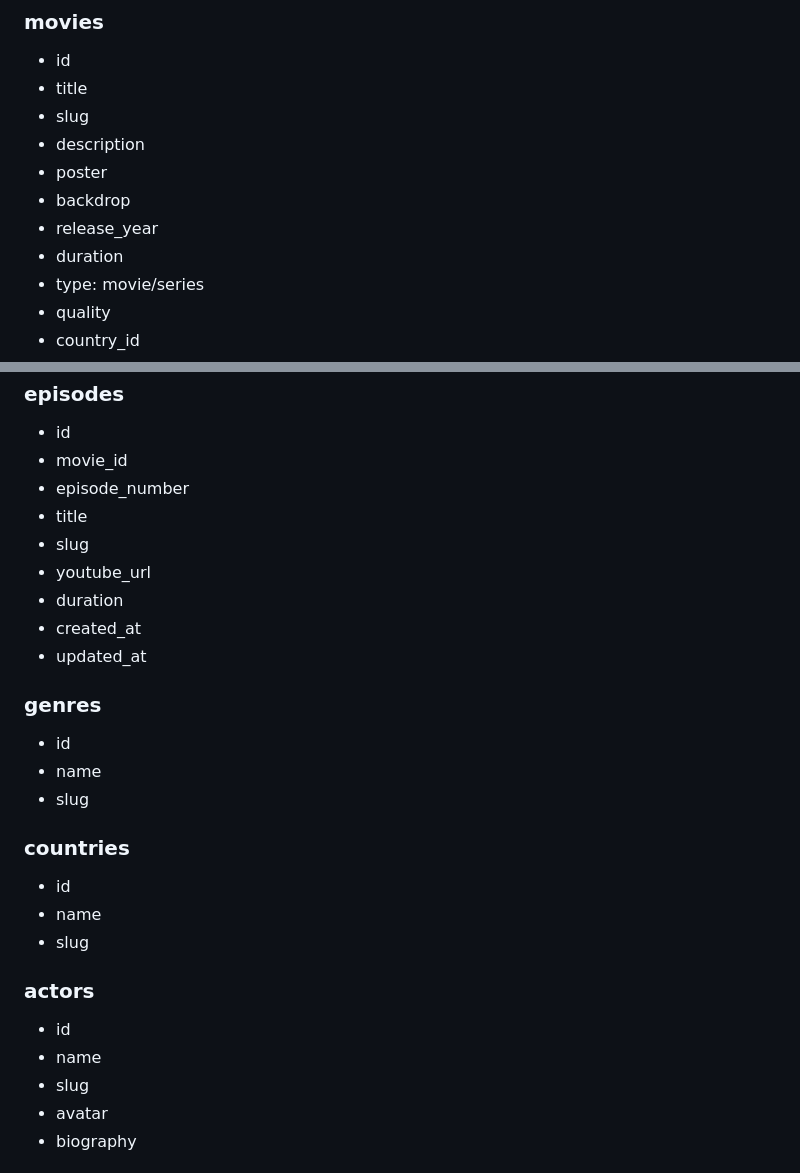
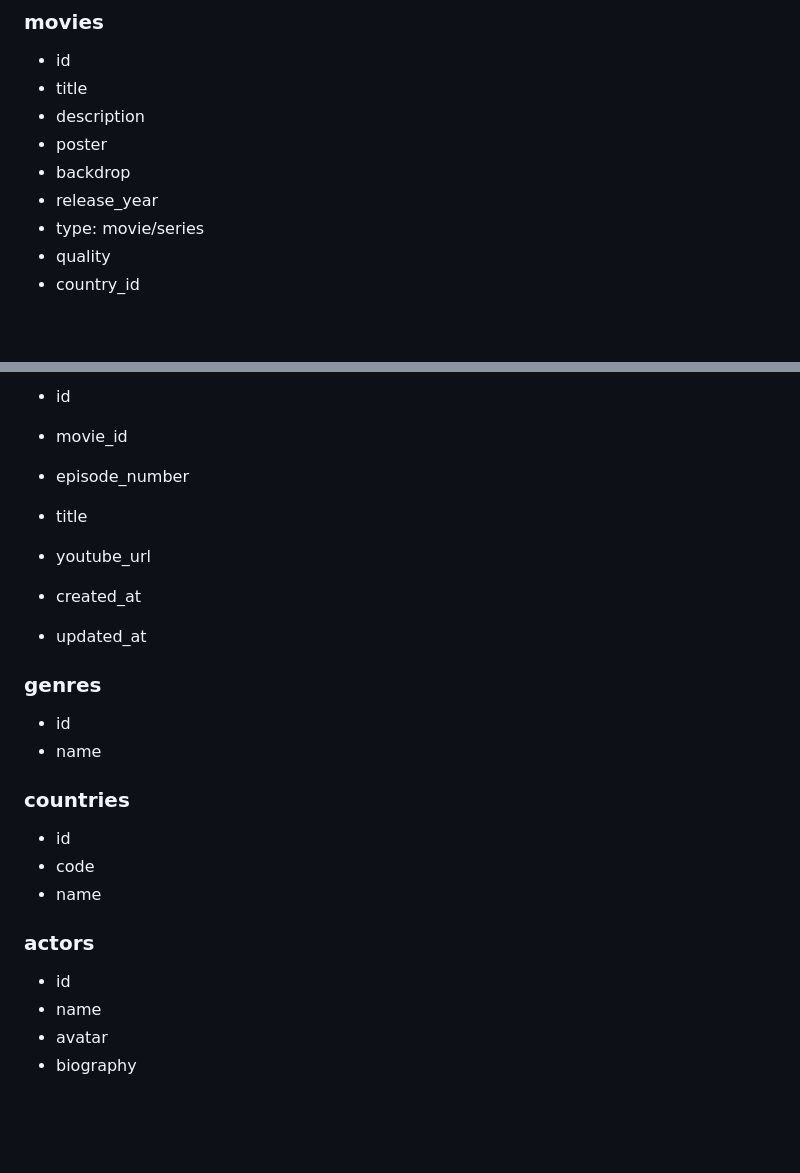
Before and after one commit to TranHuuQuyet/thauphim-movie-website, a Markdown page: README.md, 2 parts joined by grey strips. Rendered like a GitHub page; blank space fills up the shorter version.

Commit message:
adjust field of table in README

```diff
--- a/README.md
+++ b/README.md
@@ -226,12 +226,10 @@ Du an uu tien hoan thanh cac chuc nang bat buoc truoc. Cac chuc nang nang cao se
 
 - id
 - title
-- slug
 - description
 - poster
 - backdrop
 - release_year
-- duration
 - type: movie/series
 - quality
 - country_id
@@ -249,9 +247,9 @@ Du an uu tien hoan thanh cac chuc nang bat buoc truoc. Cac chuc nang nang cao se
 - movie_id
 - episode_number
 - title
-- slug
+
 - youtube_url
-- duration
+
 - created_at
 - updated_at
 
@@ -259,19 +257,17 @@ Du an uu tien hoan thanh cac chuc nang bat buoc truoc. Cac chuc nang nang cao se
 
 - id
 - name
-- slug
 
 ### countries
 
 - id
+- code
 - name
-- slug
 
 ### actors
 
 - id
 - name
-- slug
 - avatar
 - biography
 
```
